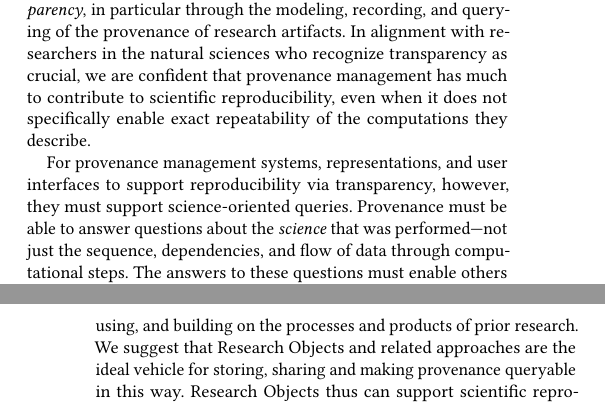
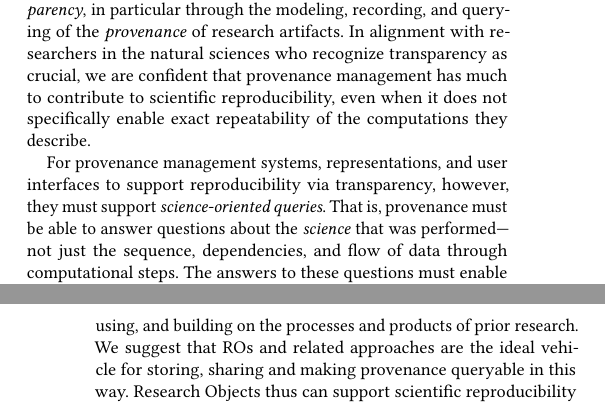
Before and after one commit to tmcphillips/openrefine-provenance, a LaTeX paper (ro2019/main.tex, which reads ro2019/transparency.tex): two parts of the columns of pages 5 and 6 of 6, joined at a grey line, cut so that both start at the same text. Compiled offline with pdfLaTeX.

Commit message:
done for now APART from Section 6: Comp.Challenges/Limitations

```diff
--- a/ro2019/transparency.tex
+++ b/ro2019/transparency.tex
@@ -1,13 +1,17 @@
 \section{Transparency}\label{sec-transparency}
 
-In this paper we argue that the dimension of reproducibility most ripe for the contributions of computer science
-	is research \emph{transparency}, in particular through the modeling, recording, and querying of the provenance of research artifacts.
-In alignment with researchers in the natural sciences who recognize transparency as crucial,
-	we are confident that provenance management has much to contribute to scientific reproducibility,
-	 even when it does not specifically enable exact repeatability of the computations they describe.
+In this paper we argue that the dimension of reproducibility most ripe
+for the contributions of computer science is research
+\emph{transparency}, in particular through the modeling, recording,
+and querying of the \emph{provenance} of research artifacts.  In
+alignment with researchers in the natural sciences who recognize
+transparency as crucial, we are confident that provenance management
+has much to contribute to scientific reproducibility, even when it
+does not specifically enable exact repeatability of the computations
+they describe.
 
 For provenance management systems, representations, and user interfaces to support reproducibility via transparency,
-	however, they must support science-oriented queries.
-Provenance must be able to answer questions about the \emph{science} that was performed---not just the
+	however, they must support \emph{science-oriented queries}.
+That is, provenance must be able to answer questions about the \emph{science} that was performed---not just the
 	sequence, dependencies, and flow of data through computational steps.
 The answers to these questions must enable others to evaluate the scientific quality of the work, and to learn what is necessary to
@@ -18,5 +20,0 @@ Finally, it must be possible for researchers unversed in the detailed specificat
-	to pose questions and receive answers meaningful for evaluating, using, and building on the
-	processes and products of prior research.
-We suggest that Research Objects and related approaches are the ideal vehicle for storing, sharing and making
-	provenance queryable in this way.
-Research Objects thus can support scientific reproducibility even in the face of the many practical challenges to
@@ -24,3 +24,9 @@ Research Objects thus can support scientific reproducibility even in the face of
+answers meaningful for evaluating, using, and building on the
+processes and products of prior research.  We suggest that ROs and
+related approaches are the ideal vehicle for storing, sharing and
+making provenance queryable in this way.  Research Objects thus can
+support scientific reproducibility even in the face of the many
+practical challenges to computational repeatability.
 
 
 %%% Local Variables:
```
Also changed, not shown: ro2019/limitations.tex (+1 -1 lines), ro2019/main.bib (+16 -0 lines), ro2019/main.pdf, ro2019/transparency.tex (7 more changed lines).
